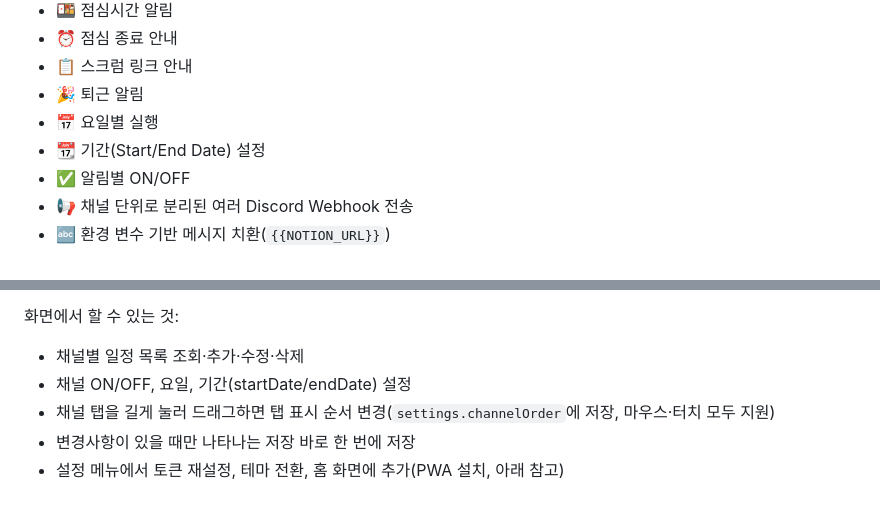
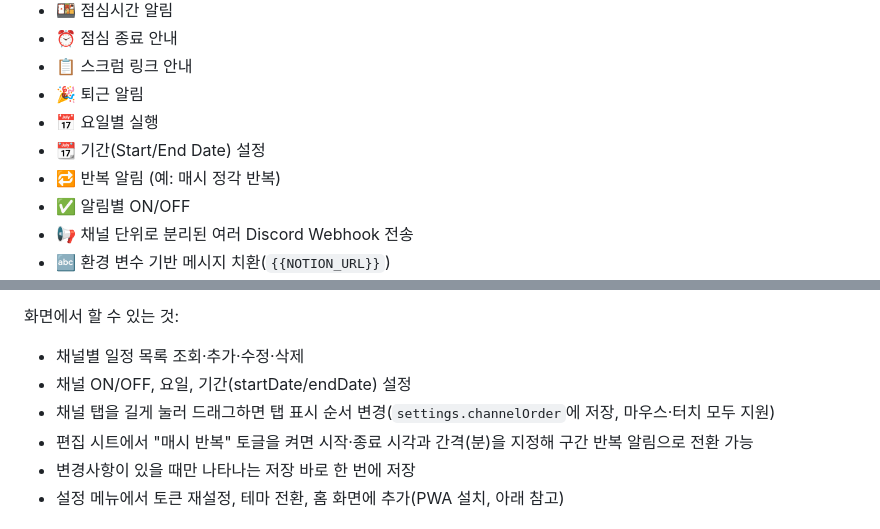
Before and after one commit to lei-3m/discord-work-rhythm-reminder, a Markdown page: README.md, 2 parts joined by grey strips. Rendered like a GitHub page.

```diff
--- a/README.md
+++ b/README.md
@@ -47,6 +47,7 @@ Cloudflare Workers를 이용해 **Discord로 업무 리듬 알림을 자동 전
 * 🎉️ 퇴근 알림
 * 📅️ 요일별 실행
 * 📆️ 기간(Start/End Date) 설정
+* 🔁️ 반복 알림 (예: 매시 정각 반복)
 * ✅️ 알림별 ON/OFF
 * 📢️ 채널 단위로 분리된 여러 Discord Webhook 전송
 * 🔤️ 환경 변수 기반 메시지 치환(`{{NOTION_URL}}`)
@@ -171,6 +172,7 @@ GET https://<worker>.workers.dev/
 - 채널별 일정 목록 조회·추가·수정·삭제
 - 채널 ON/OFF, 요일, 기간(startDate/endDate) 설정
 - 채널 탭을 길게 눌러 드래그하면 탭 표시 순서 변경(`settings.channelOrder`에 저장, 마우스·터치 모두 지원)
+- 편집 시트에서 "매시 반복" 토글을 켜면 시작·종료 시각과 간격(분)을 지정해 구간 반복 알림으로 전환 가능
 - 변경사항이 있을 때만 나타나는 저장 바로 한 번에 저장
 - 설정 메뉴에서 토큰 재설정, 테마 전환, 홈 화면에 추가(PWA 설치, 아래 참고)
 
```
Also changed, not shown: docs/discord-work-rhythm-reminder-plan.md (+45 -13 lines).
